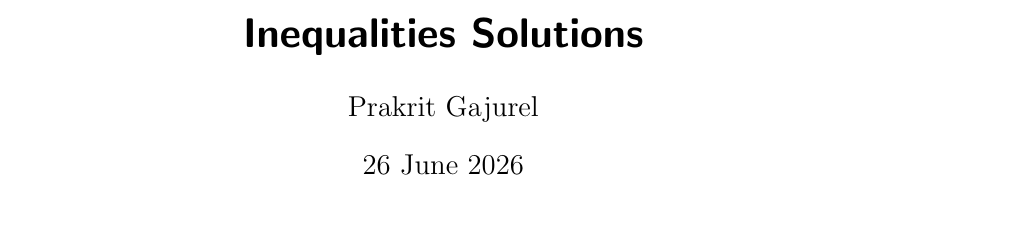
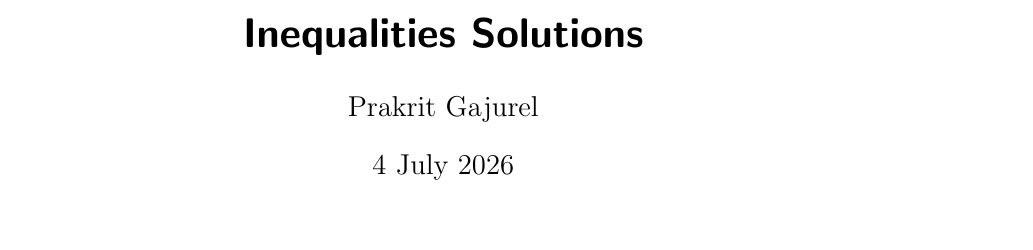
Before and after one commit to GodChungus/OTIS-Excerpts-Solutions, a LaTeX document (inequalities.tex): part of page 1 of 2 before the commit and part of page 1 of 3 after it, cut so that both start at the same text. Compiled offline with pdfLaTeX; a LaTeX package or settings file that is missing is left out.

Commit message:
Add files via upload

```diff
--- a/inequalities.tex
+++ b/inequalities.tex
@@ -5,7 +5,7 @@
 \begin{document}
 \title{Inequalities Solutions}
 \author{Prakrit Gajurel}
-\date{26 June 2026}
+\date{4 July 2026}
 \maketitle
 
 \section{Walkthrough Problems}
```
Also changed, not shown: inequalities.pdf, inequalities.tex (2 more changed lines).
